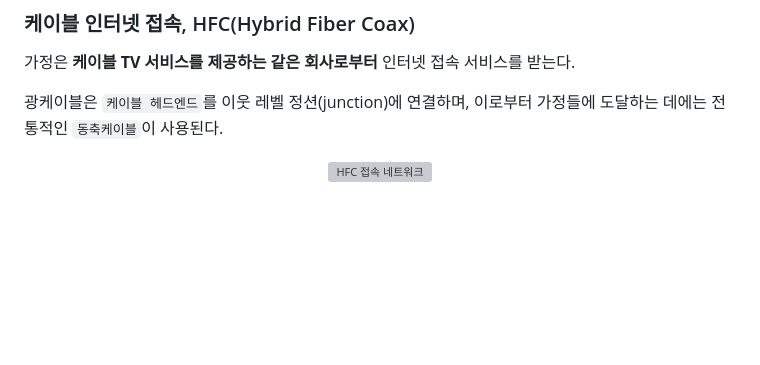
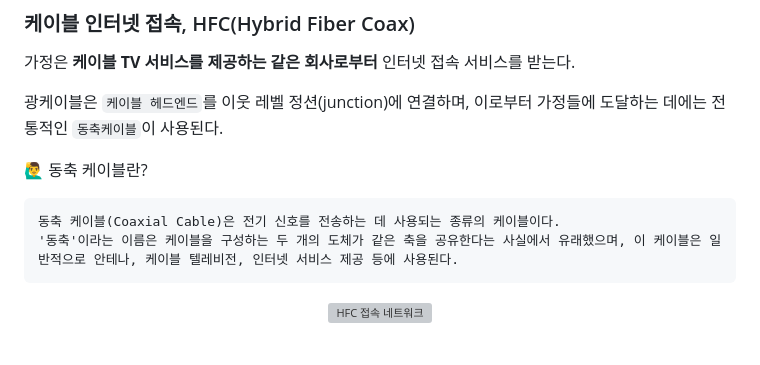
Before and after one commit to bricksky/Study, a Markdown page: Chapter_1/1.2 네트워크의 가장자리/README.md, the part around the change. Drawn GitHub-style; blank space fills up the shorter version; grey boxes are pictures that could not be loaded.

Commit message:
Update README.md(동축 케이블)

````diff
--- a/Chapter_1/1.2 네트워크의 가장자리/README.md
+++ b/Chapter_1/1.2 네트워크의 가장자리/README.md
@@ -126,6 +126,11 @@ _이는 1.3.2절에서 자세히 다룰 예정이다._
 
 광케이블은 `케이블 헤드엔드`를 이웃 레벨 정션(junction)에 연결하며, 이로부터 가정들에 도달하는 데에는 전통적인 `동축케이블`이 사용된다.
 
+🙋‍♂️ 동축 케이블란?
+```
+동축 케이블(Coaxial Cable)은 전기 신호를 전송하는 데 사용되는 종류의 케이블이다.
+'동축'이라는 이름은 케이블을 구성하는 두 개의 도체가 같은 축을 공유한다는 사실에서 유래했으며, 이 케이블은 일반적으로 안테나, 케이블 텔레비전, 인터넷 서비스 제공 등에 사용된다.
+```
 <p align="center"><img width="650" alt="HFC 접속 네트워크" src="https://user-images.githubusercontent.com/86337233/210128378-c0754ede-9bca-4e37-9863-b3fb127a6679.png">
 <br/>
 <br/>
````
